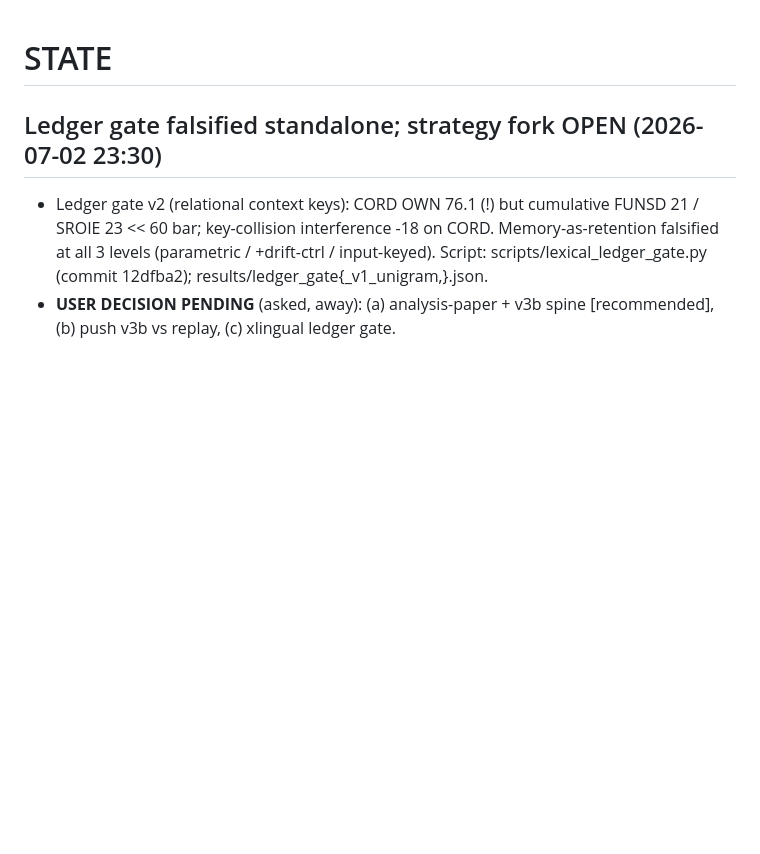
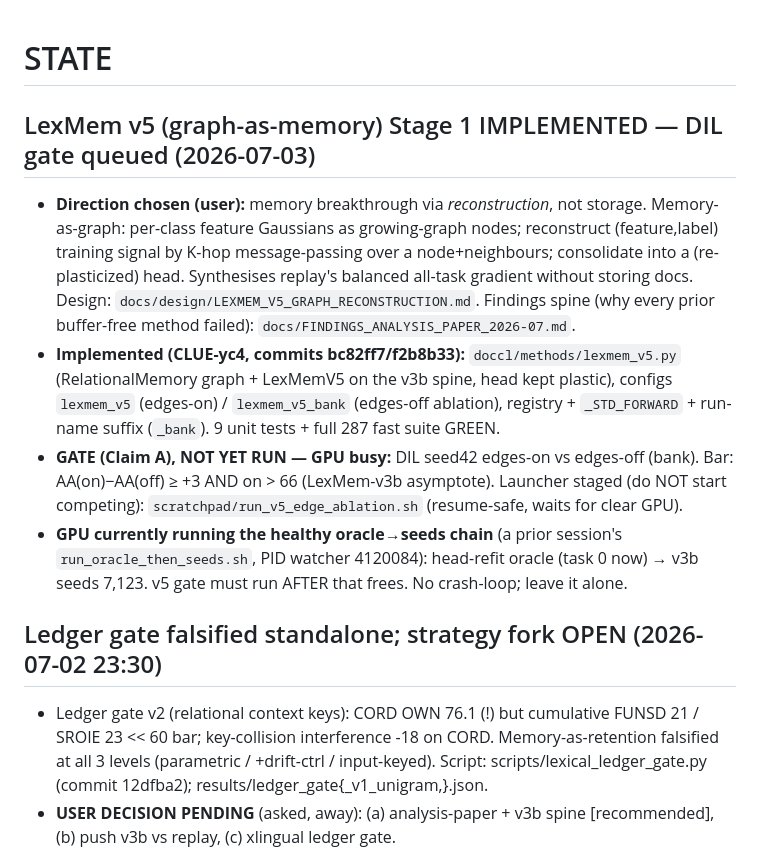
Before and after one commit to hoangthanh283/CLUE, a Markdown page: STATE.md, the part around the change. GitHub-like rendering; blank space fills up the shorter version.

Commit message:
docs(state): LexMem v5 graph-as-memory Stage 1 implemented; DIL gate queued behind oracle chain

```diff
--- a/STATE.md
+++ b/STATE.md
@@ -1,4 +1,23 @@
 # STATE
+
+## LexMem v5 (graph-as-memory) Stage 1 IMPLEMENTED — DIL gate queued (2026-07-03)
+
+- **Direction chosen (user):** memory breakthrough via *reconstruction*, not storage.
+  Memory-as-graph: per-class feature Gaussians as growing-graph nodes; reconstruct
+  (feature,label) training signal by K-hop message-passing over a node+neighbours;
+  consolidate into a (re-plasticized) head. Synthesises replay's balanced all-task
+  gradient without storing docs. Design: `docs/design/LEXMEM_V5_GRAPH_RECONSTRUCTION.md`.
+  Findings spine (why every prior buffer-free method failed): `docs/FINDINGS_ANALYSIS_PAPER_2026-07.md`.
+- **Implemented (CLUE-yc4, commits bc82ff7/f2b8b33):** `doccl/methods/lexmem_v5.py`
+  (RelationalMemory graph + LexMemV5 on the v3b spine, head kept plastic),
+  configs `lexmem_v5` (edges-on) / `lexmem_v5_bank` (edges-off ablation), registry +
+  `_STD_FORWARD` + run-name suffix (`_bank`). 9 unit tests + full 287 fast suite GREEN.
+- **GATE (Claim A), NOT YET RUN — GPU busy:** DIL seed42 edges-on vs edges-off (bank).
+  Bar: AA(on)−AA(off) ≥ +3 AND on > 66 (LexMem-v3b asymptote). Launcher staged (do NOT
+  start competing): `scratchpad/run_v5_edge_ablation.sh` (resume-safe, waits for clear GPU).
+- **GPU currently running the healthy oracle→seeds chain** (a prior session's
+  `run_oracle_then_seeds.sh`, PID watcher 4120084): head-refit oracle (task 0 now) →
+  v3b seeds 7,123. v5 gate must run AFTER that frees. No crash-loop; leave it alone.
 
 ## Ledger gate falsified standalone; strategy fork OPEN (2026-07-02 23:30)
 
```
